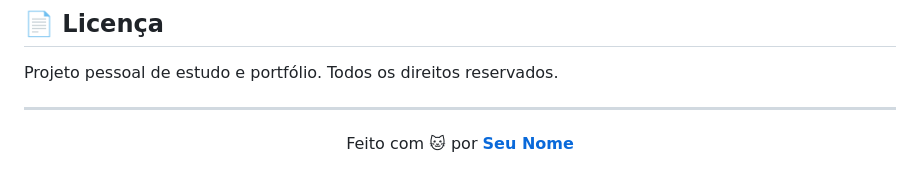
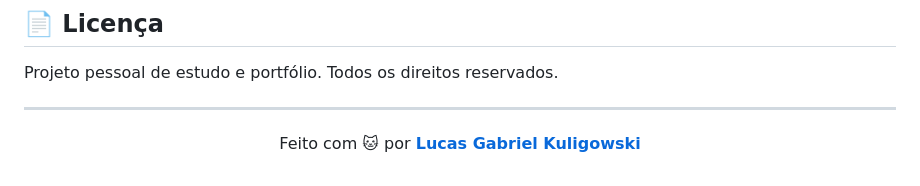
Before and after one commit to Kuligowskilucas/MindCatApp, a Markdown page: README.md, the part around the change. Rendered like a GitHub page.

Commit message:
arrumando readme

```diff
--- a/README.md
+++ b/README.md
@@ -155,6 +155,6 @@ Projeto pessoal de estudo e portfólio. Todos os direitos reservados.
 
 <div align="center">
 
-Feito com 🐱 por **[Seu Nome](https://github.com/Kuligowskilucas)**
+Feito com 🐱 por **[Lucas Gabriel Kuligowski](https://github.com/Kuligowskilucas)**
 
 </div>
```
